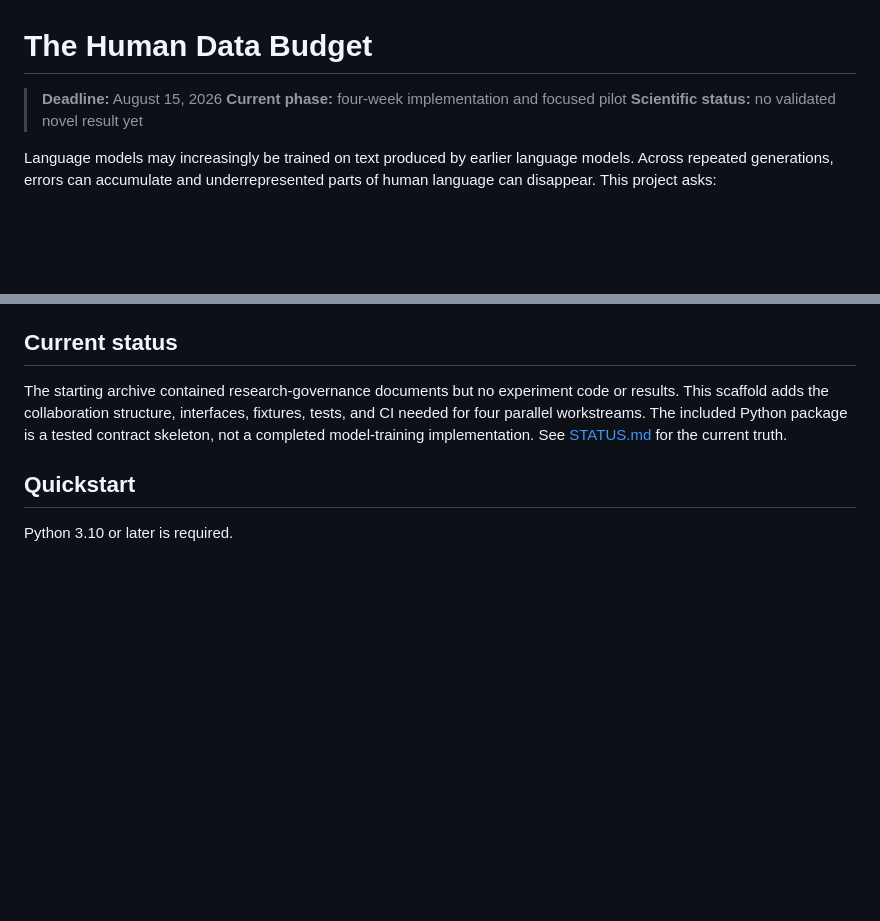
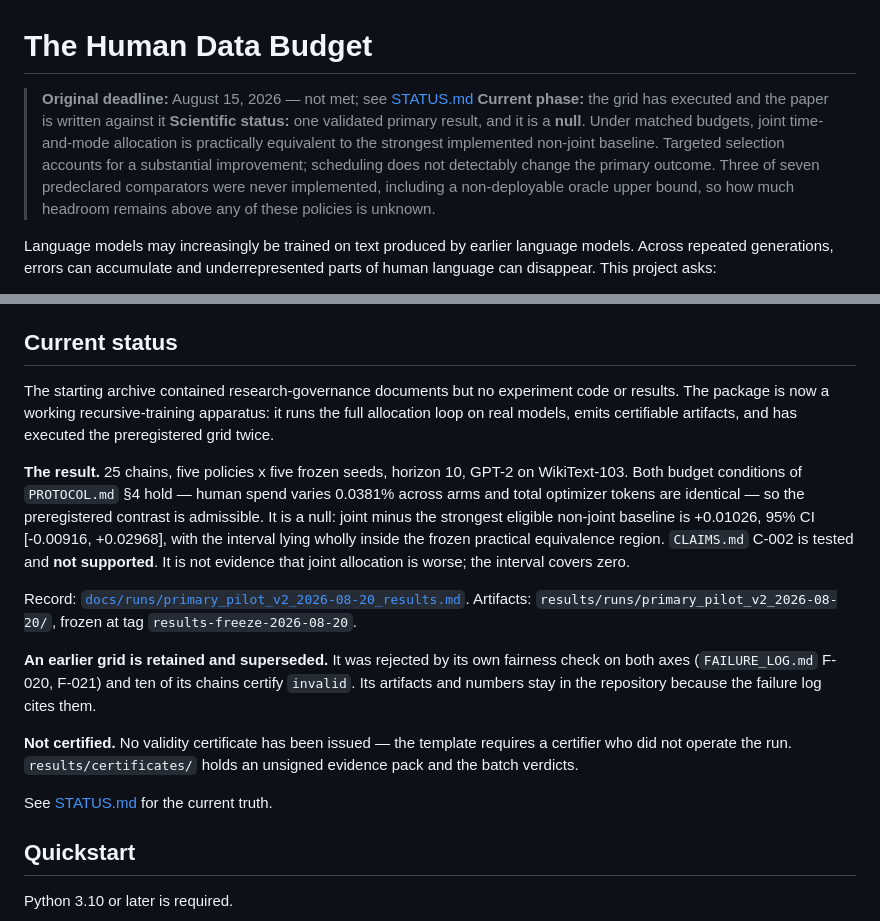
Before and after one commit to guptaneil1/algoverse-summer-26, a Markdown page: README.md, 2 parts joined by grey strips. Rendered like a GitHub page; blank space fills up the shorter version.

```diff
--- a/README.md
+++ b/README.md
@@ -1,8 +1,13 @@
 # The Human Data Budget
 
-> **Deadline:** August 15, 2026
-> **Current phase:** four-week implementation and focused pilot
-> **Scientific status:** no validated novel result yet
+> **Original deadline:** August 15, 2026 — not met; see [STATUS.md](docs/STATUS.md)
+> **Current phase:** the grid has executed and the paper is written against it
+> **Scientific status:** one validated primary result, and it is a **null**. Under matched
+> budgets, joint time-and-mode allocation is practically equivalent to the strongest
+> implemented non-joint baseline. Targeted selection accounts for a substantial improvement;
+> scheduling does not detectably change the primary outcome. Three of seven predeclared
+> comparators were never implemented, including a non-deployable oracle upper bound, so how
+> much headroom remains above any of these policies is unknown.
 
 Language models may increasingly be trained on text produced by earlier language models. Across repeated generations, errors can accumulate and underrepresented parts of human language can disappear. This project asks:
 
@@ -58,7 +63,17 @@ See [ROADMAP.md](docs/ROADMAP.md) and the files in [`docs/weekly/`](docs/weekly/
 
 ## Current status
 
-The starting archive contained research-governance documents but no experiment code or results. This scaffold adds the collaboration structure, interfaces, fixtures, tests, and CI needed for four parallel workstreams. The included Python package is a tested contract skeleton, not a completed model-training implementation. See [STATUS.md](docs/STATUS.md) for the current truth.
+The starting archive contained research-governance documents but no experiment code or results. The package is now a working recursive-training apparatus: it runs the full allocation loop on real models, emits certifiable artifacts, and has executed the preregistered grid twice.
+
+**The result.** 25 chains, five policies x five frozen seeds, horizon 10, GPT-2 on WikiText-103. Both budget conditions of `PROTOCOL.md` §4 hold — human spend varies 0.0381% across arms and total optimizer tokens are identical — so the preregistered contrast is admissible. It is a null: joint minus the strongest eligible non-joint baseline is +0.01026, 95% CI [-0.00916, +0.02968], with the interval lying wholly inside the frozen practical equivalence region. `CLAIMS.md` C-002 is tested and **not supported**. It is not evidence that joint allocation is worse; the interval covers zero.
+
+Record: [`docs/runs/primary_pilot_v2_2026-08-20_results.md`](docs/runs/primary_pilot_v2_2026-08-20_results.md). Artifacts: `results/runs/primary_pilot_v2_2026-08-20/`, frozen at tag `results-freeze-2026-08-20`.
+
+**An earlier grid is retained and superseded.** It was rejected by its own fairness check on both axes (`FAILURE_LOG.md` F-020, F-021) and ten of its chains certify `invalid`. Its artifacts and numbers stay in the repository because the failure log cites them.
+
+**Not certified.** No validity certificate has been issued — the template requires a certifier who did not operate the run. `results/certificates/` holds an unsigned evidence pack and the batch verdicts.
+
+See [STATUS.md](docs/STATUS.md) for the current truth.
 
 ## Quickstart
 
```
Also changed, not shown: COMPUTE.md (+33 -0 lines).
